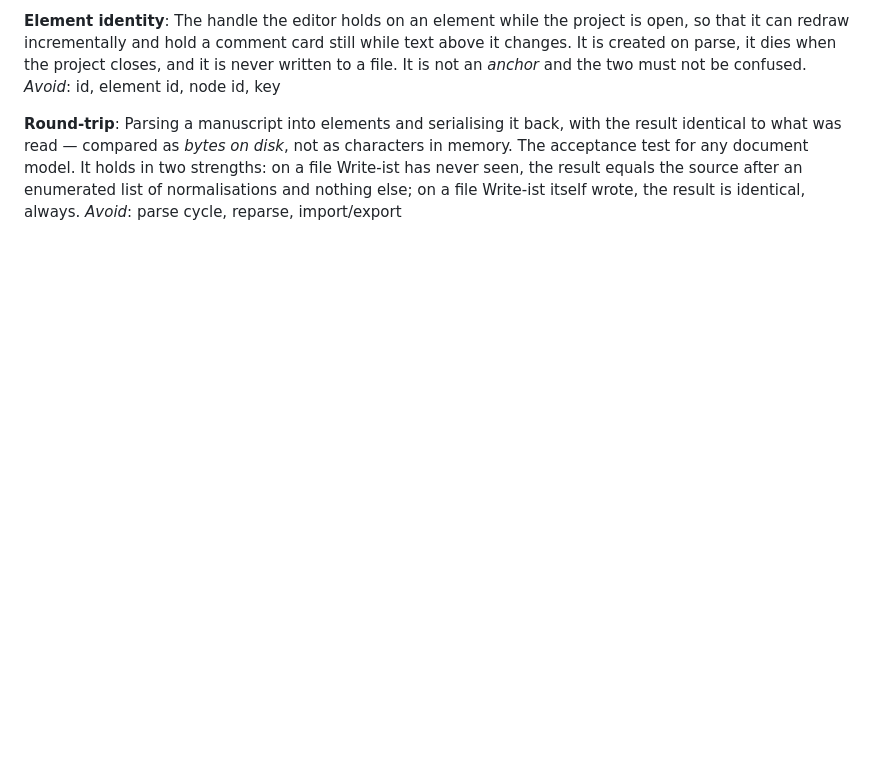
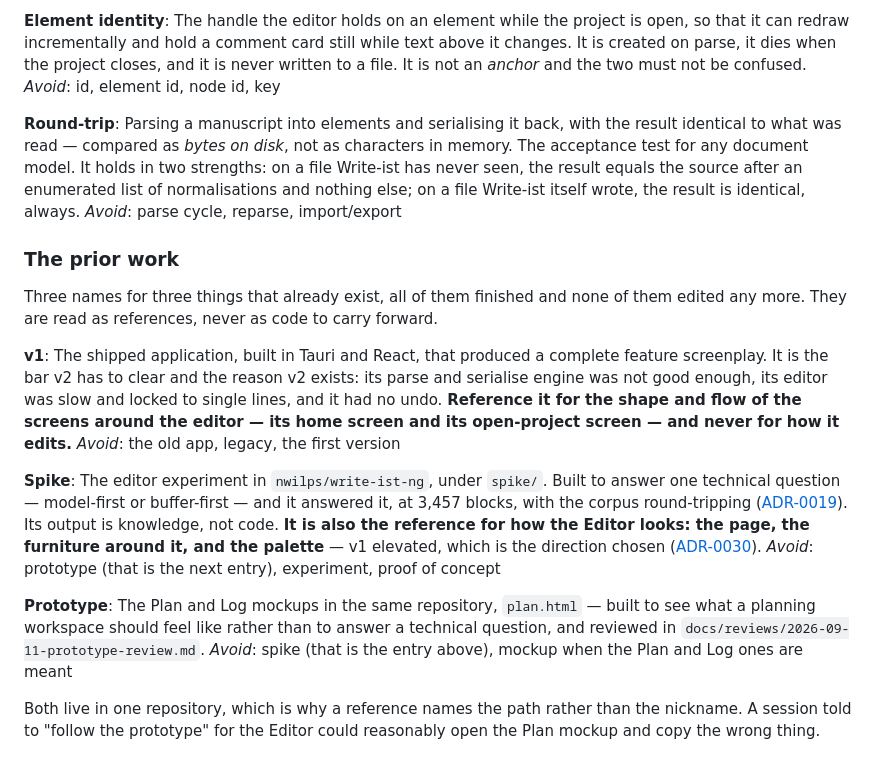
Before and after one commit to nwilps/write-ist, a Markdown page: CONTEXT.md, the part around the change. Rendered like a GitHub page; blank space fills up the shorter version.

Commit message:
CONTEXT.md: v1, the spike and the prototype are three things
They had been used interchangeably, and STANDARDS.md said outright that the
prototype *is* the write-ist-ng spike. But that repository holds two
experiments: the editor spike under spike/, which answered model-first versus
buffer-first and is the reference for how the Editor looks, and the Plan and
Log mockups in plan.html, which showed what a planning workspace should feel
like.

The split matters now that tickets point sessions at references. A session told
to follow 'the prototype' for the Editor could reasonably open the Plan mockup
and copy the wrong thing — which is why a reference names the path rather than
the nickname, and why the glossary now says so.

v1 joins them, with the line it has earned: reference it for the shape and flow
of the screens around the editor, never for how it edits.

STANDARDS.md corrected in two places where 'prototype' pointed at the spike,
and its stop-prototyping rule now says it covers either kind.

Co-Authored-By: Claude Opus 5 <noreply@anthropic.com>

```diff
--- a/CONTEXT.md
+++ b/CONTEXT.md
@@ -327,3 +327,35 @@ for any document model. It holds in two strengths: on a file Write-ist has never
 result equals the source after an enumerated list of normalisations and nothing else; on a
 file Write-ist itself wrote, the result is identical, always.
 _Avoid_: parse cycle, reparse, import/export
+
+### The prior work
+
+Three names for three things that already exist, all of them finished and none of them edited any
+more. They are read as references, never as code to carry forward.
+
+**v1**:
+The shipped application, built in Tauri and React, that produced a complete feature screenplay. It
+is the bar v2 has to clear and the reason v2 exists: its parse and serialise engine was not good
+enough, its editor was slow and locked to single lines, and it had no undo. **Reference it for the
+shape and flow of the screens around the editor — its home screen and its open-project screen — and
+never for how it edits.**
+_Avoid_: the old app, legacy, the first version
+
+**Spike**:
+The editor experiment in `nwilps/write-ist-ng`, under `spike/`. Built to answer one technical
+question — model-first or buffer-first — and it answered it, at 3,457 blocks, with the corpus
+round-tripping ([ADR-0019](docs/adr/0019-the-document-model-is-flat-typed-elements.md)). Its output
+is knowledge, not code. **It is also the reference for how the Editor looks: the page, the furniture
+around it, and the palette** — v1 elevated, which is the direction chosen
+([ADR-0030](docs/adr/0030-look-is-data-two-typefaces-and-no-styling-value-in-code.md)).
+_Avoid_: prototype (that is the next entry), experiment, proof of concept
+
+**Prototype**:
+The Plan and Log mockups in the same repository, `plan.html` — built to see what a planning
+workspace should feel like rather than to answer a technical question, and reviewed in
+`docs/reviews/2026-09-11-prototype-review.md`.
+_Avoid_: spike (that is the entry above), mockup when the Plan and Log ones are meant
+
+Both live in one repository, which is why a reference names the path rather than the nickname. A
+session told to "follow the prototype" for the Editor could reasonably open the Plan mockup and copy
+the wrong thing.
```
Also changed, not shown: docs/STANDARDS.md (+6 -4 lines).
